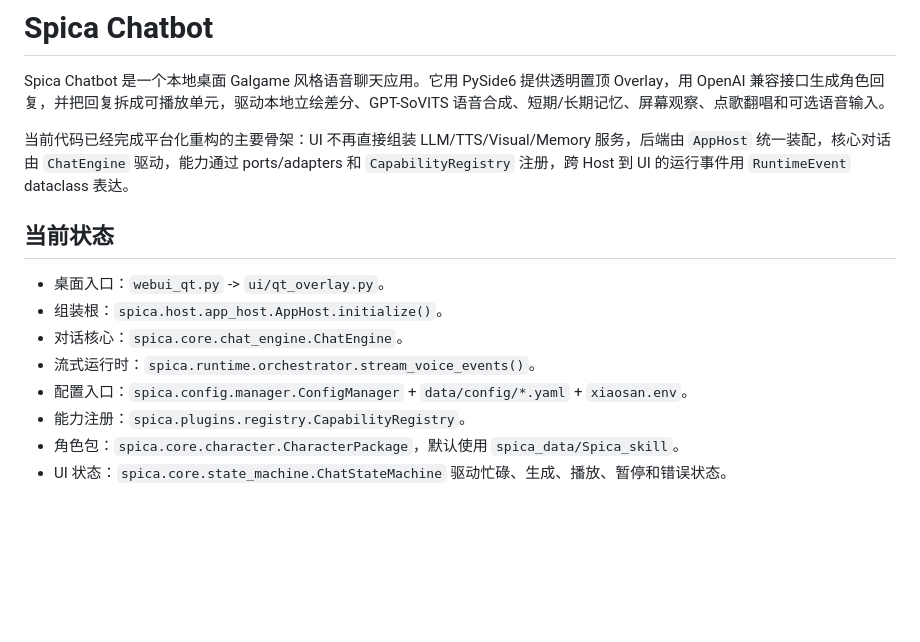
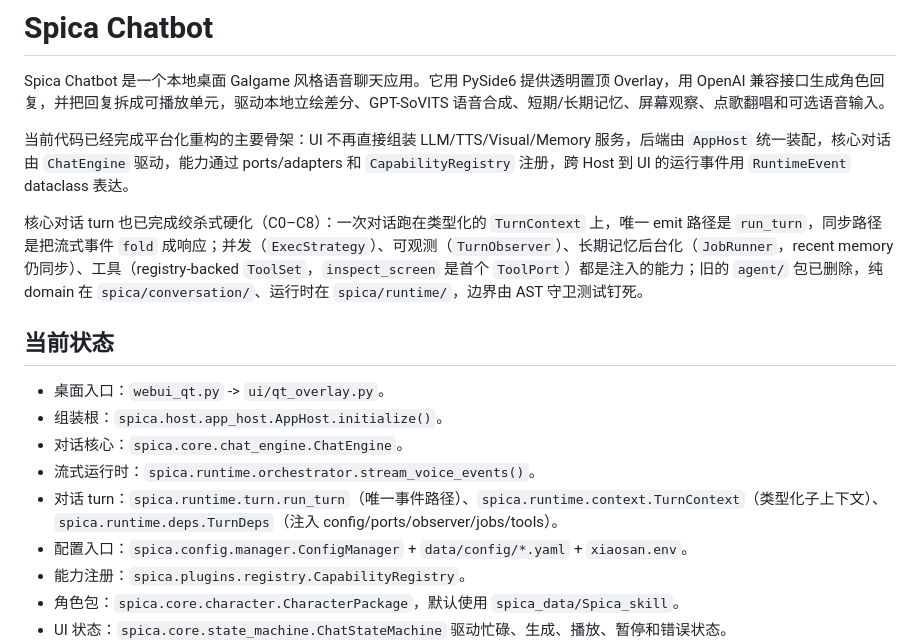
Before and after one commit to KASA2AI/Spica-Chatbot_Release, a Markdown page: README.md, the part around the change. Rendered like a GitHub page; blank space fills up the shorter version.

```diff
--- a/README.md
+++ b/README.md
@@ -3,6 +3,8 @@
 Spica Chatbot 是一个本地桌面 Galgame 风格语音聊天应用。它用 PySide6 提供透明置顶 Overlay，用 OpenAI 兼容接口生成角色回复，并把回复拆成可播放单元，驱动本地立绘差分、GPT-SoVITS 语音合成、短期/长期记忆、屏幕观察、点歌翻唱和可选语音输入。
 
 当前代码已经完成平台化重构的主要骨架：UI 不再直接组装 LLM/TTS/Visual/Memory 服务，后端由 `AppHost` 统一装配，核心对话由 `ChatEngine` 驱动，能力通过 ports/adapters 和 `CapabilityRegistry` 注册，跨 Host 到 UI 的运行事件用 `RuntimeEvent` dataclass 表达。
+
+核心对话 turn 也已完成绞杀式硬化（C0–C8）：一次对话跑在类型化的 `TurnContext` 上，唯一 emit 路径是 `run_turn`，同步路径是把流式事件 `fold` 成响应；并发（`ExecStrategy`）、可观测（`TurnObserver`）、长期记忆后台化（`JobRunner`，recent memory 仍同步）、工具（registry-backed `ToolSet`，`inspect_screen` 是首个 `ToolPort`）都是注入的能力；旧的 `agent/` 包已删除，纯 domain 在 `spica/conversation/`、运行时在 `spica/runtime/`，边界由 AST 守卫测试钉死。
 
 ## 当前状态
 
@@ -10,6 +12,7 @@ Spica Chatbot 是一个本地桌面 Galgame 风格语音聊天应用。它用 Py
 - 组装根：`spica.host.app_host.AppHost.initialize()`。
 - 对话核心：`spica.core.chat_engine.ChatEngine`。
 - 流式运行时：`spica.runtime.orchestrator.stream_voice_events()`。
+- 对话 turn：`spica.runtime.turn.run_turn`（唯一事件路径）、`spica.runtime.context.TurnContext`（类型化子上下文）、`spica.runtime.deps.TurnDeps`（注入 config/ports/observer/jobs/tools）。
 - 配置入口：`spica.config.manager.ConfigManager` + `data/config/*.yaml` + `xiaosan.env`。
 - 能力注册：`spica.plugins.registry.CapabilityRegistry`。
 - 角色包：`spica.core.character.CharacterPackage`，默认使用 `spica_data/Spica_skill`。
```
Also changed, not shown: CLAUDE.md (+3 -4 lines), docs/REFACTOR_PLAN.md (+4 -0 lines).
